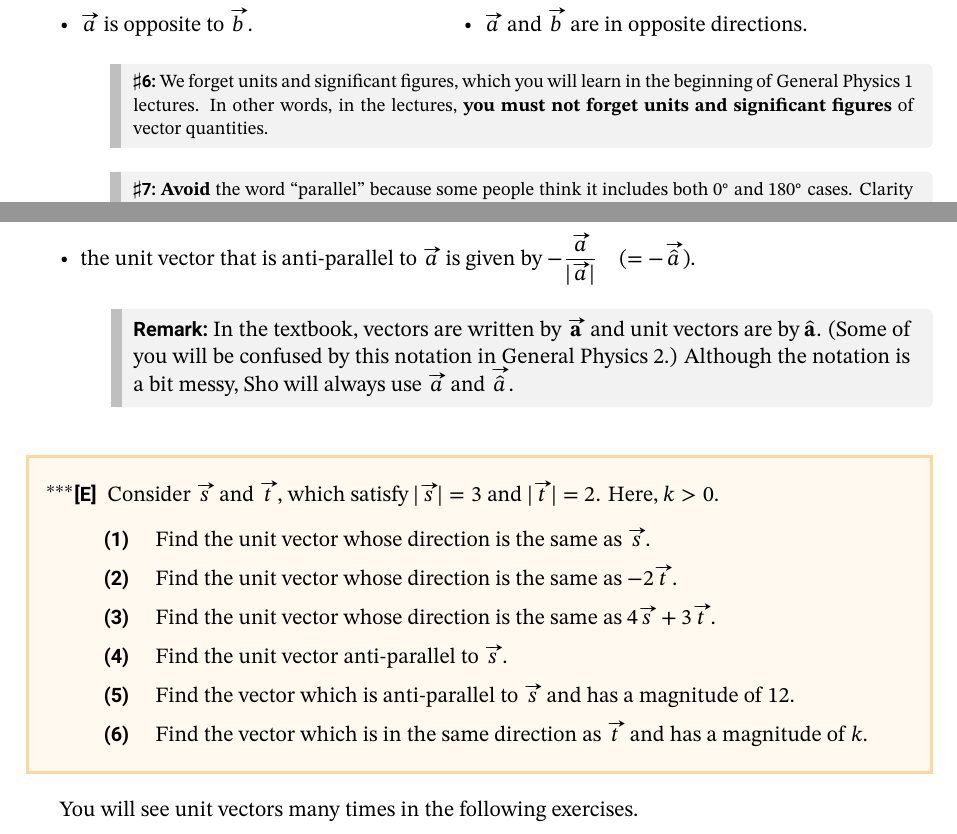
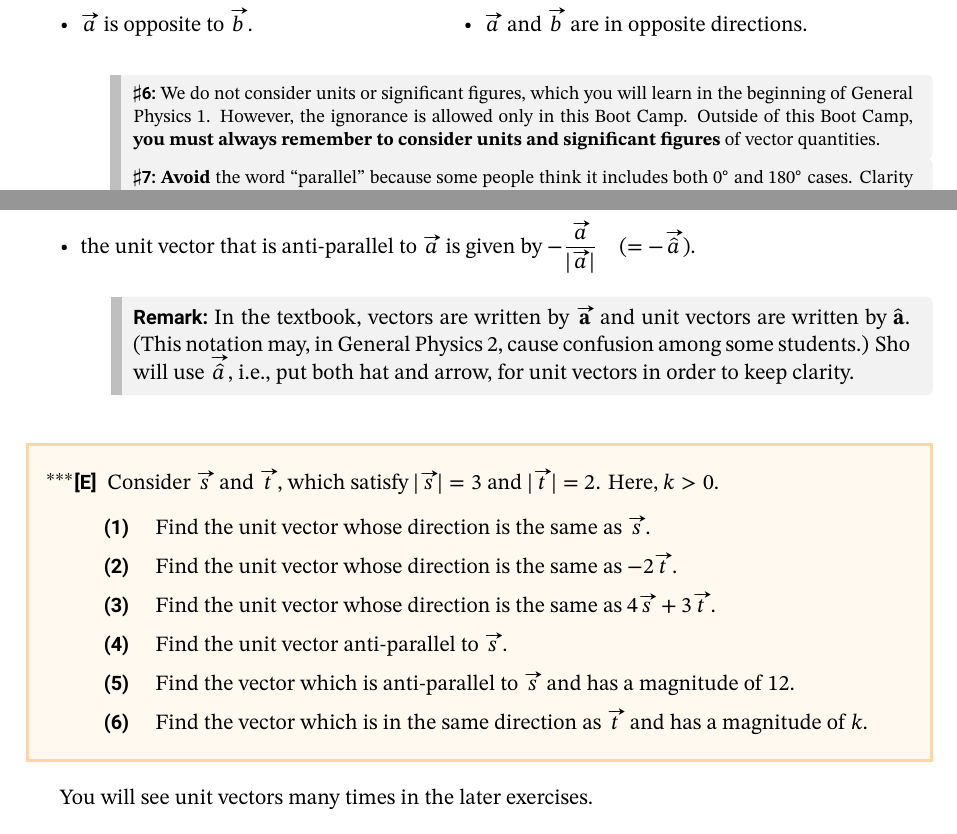
Before and after one commit to misho104/LecturePublic, a LaTeX document (GeneralPhysics/gp1_boot2_vector.tex): two parts of pages 4 and 6 of 15, joined at a grey line, cut so that both start at the same text. The pictures show the PDF file GeneralPhysics/gp1_boot2_vector.pdf that the author committed with the source.

Commit message:
improve wording

```diff
--- a/GeneralPhysics/gp1_boot2_vector.tex
+++ b/GeneralPhysics/gp1_boot2_vector.tex
@@ -253,8 +253,9 @@ We will often use these expressions in General Physics 2.
 
 \subsection{Vectors: Magnitude and Direction}
 In this Boot Camp, we forget about physics\addnote{%
- We forget units and significant figures, which you will learn in the beginning of General~Physics~1 lectures. In other words, in the lectures, \Emph{you must not forget units and significant figures} of vector quantities.
-}.
+ We do not consider units or significant figures, which you will learn in the beginning of General Physics~1.
+ However, the ignorance is allowed only in this Boot Camp. Outside of this Boot Camp, \Emph{you must always remember to consider units and significant figures} of vector quantities.
+}
 Focusing on mathematics, we will discuss vectors in its mathematical aspects.
 We will begin with a few more expressions useful for vectors.
 
@@ -343,9 +344,9 @@ If $\vc a$ is not the zero vector,
   \item the unit vector in the same direction as $\vc a$ is given by $\dfrac{\vc a}{|\vc a|}$; it is denoted by $\vc{\hat{a}}$ (hat + arrow);
   \item the unit vector that is anti-parallel to $\vc a$ is given by $-\dfrac{\vc a}{|\vc a|}$\quad($=-\vc{\hat{a}}$).
 \end{itemize}
-\Remark{In the textbook, vectors are written by $\vc{\mathbfup{a}}$ and unit vectors are by $\hat{\mathbfup{a}}$. (Some of you will be confused by this notation in General Physics 2.)
-Although the notation is a bit messy, Sho will always use $\vc a$ and $\vc{\hat a}$.}
-
+\Remark{In the textbook, vectors are written by $\vc{\mathbfup{a}}$ and unit vectors are written by $\hat{\mathbfup{a}}$. (This notation may, in General Physics 2, cause confusion among some students.)
+Sho will use $\vc{\hat a}$, i.e., put both hat and arrow, for unit vectors in order to keep clarity.
+}
 
 
 \begin{problems}
@@ -360,7 +361,7 @@ Although the notation is a bit messy, Sho will always use $\vc a$ and $\vc{\hat
  \end{enumerate}
 \end{problems}
 
-You will see unit vectors many times in the following exercises.
+You will see unit vectors many times in the later exercises.
 
 \newpage
 \subsection{Inner product}
```
Also changed, not shown: GeneralPhysics/gp1_boot2_vector.pdf, GeneralPhysics/gp1_boot2_vector.tex (18 more changed lines).
